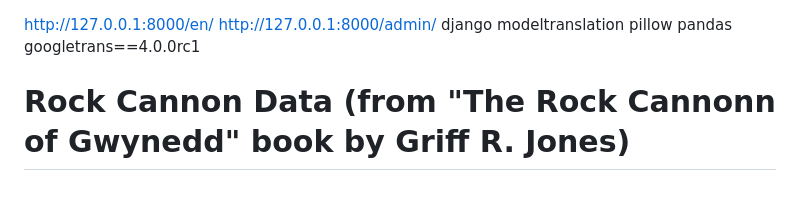
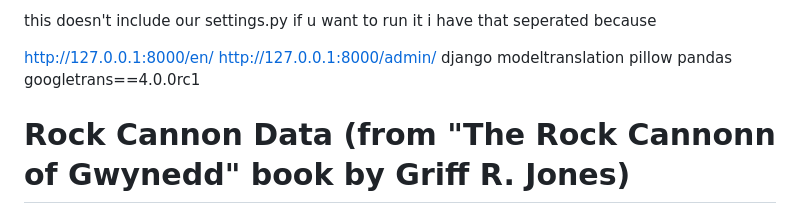
Before and after one commit to Daf-Pugh/RockCannonDjangoVersion, a Markdown page: README.md, the part around the change. Drawn GitHub-style.

Commit message:
Update README to mention settings.py separation
Clarify that settings.py is not included in the project.

```diff
--- a/README.md
+++ b/README.md
@@ -1,3 +1,5 @@
+this doesn't include our settings.py if u want to run it i have that seperated because
+
 http://127.0.0.1:8000/en/
 http://127.0.0.1:8000/admin/
 django
```
